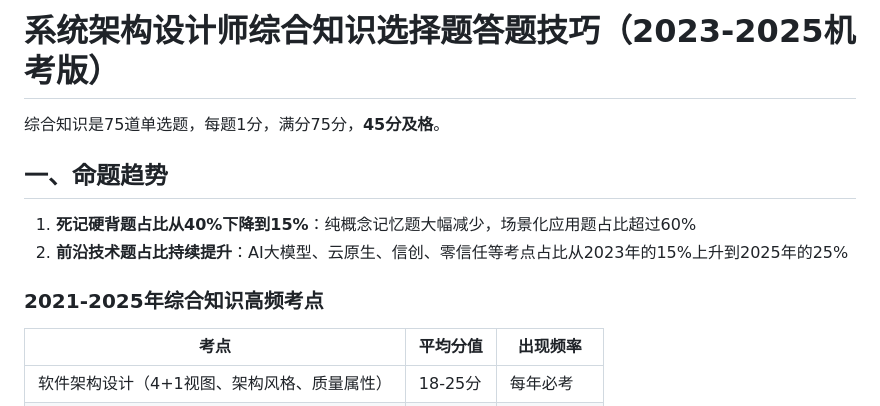
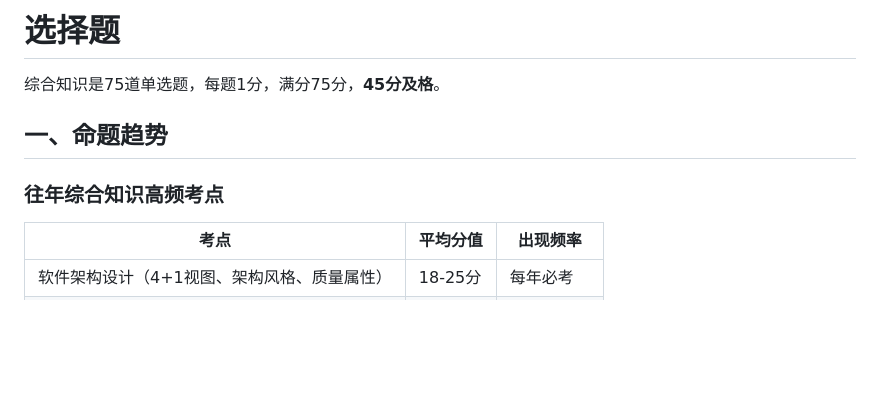
Before and after one commit to JaxNext/architect-exam, a Markdown page: 选择题技巧.md, the part around the change. GitHub-like rendering; blank space fills up the shorter version.

Commit message:
docs: simplify title and update exam trend content in study guide

```diff
--- a/选择题技巧.md
+++ b/选择题技巧.md
@@ -1,12 +1,10 @@
-# 系统架构设计师综合知识选择题答题技巧（2023-2025机考版）
+# 选择题
 
 综合知识是75道单选题，每题1分，满分75分，**45分及格**。
 
 ## 一、命题趋势
-1. **死记硬背题占比从40%下降到15%**：纯概念记忆题大幅减少，场景化应用题占比超过60%
-3. **前沿技术题占比持续提升**：AI大模型、云原生、信创、零信任等考点占比从2023年的15%上升到2025年的25%
 
-### 2021-2025年综合知识高频考点
+### 往年综合知识高频考点
 | 考点 | 平均分值 | 出现频率 |
 |------|----------|----------|
 | 软件架构设计（4+1视图、架构风格、质量属性） | 18-25分 | 每年必考 |
```
